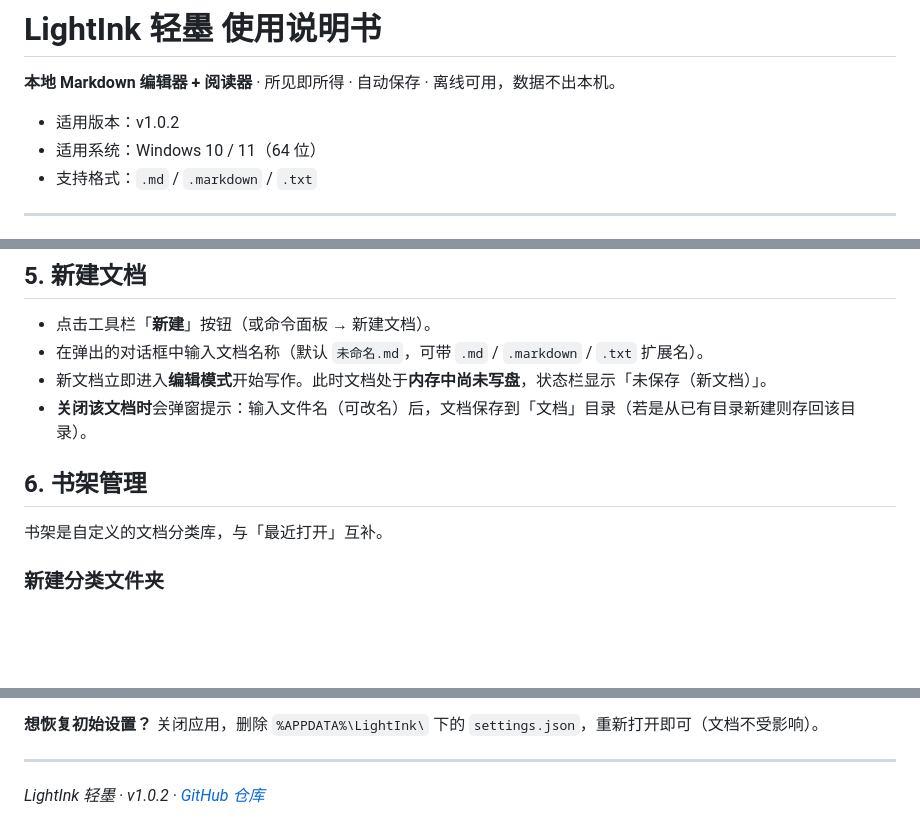
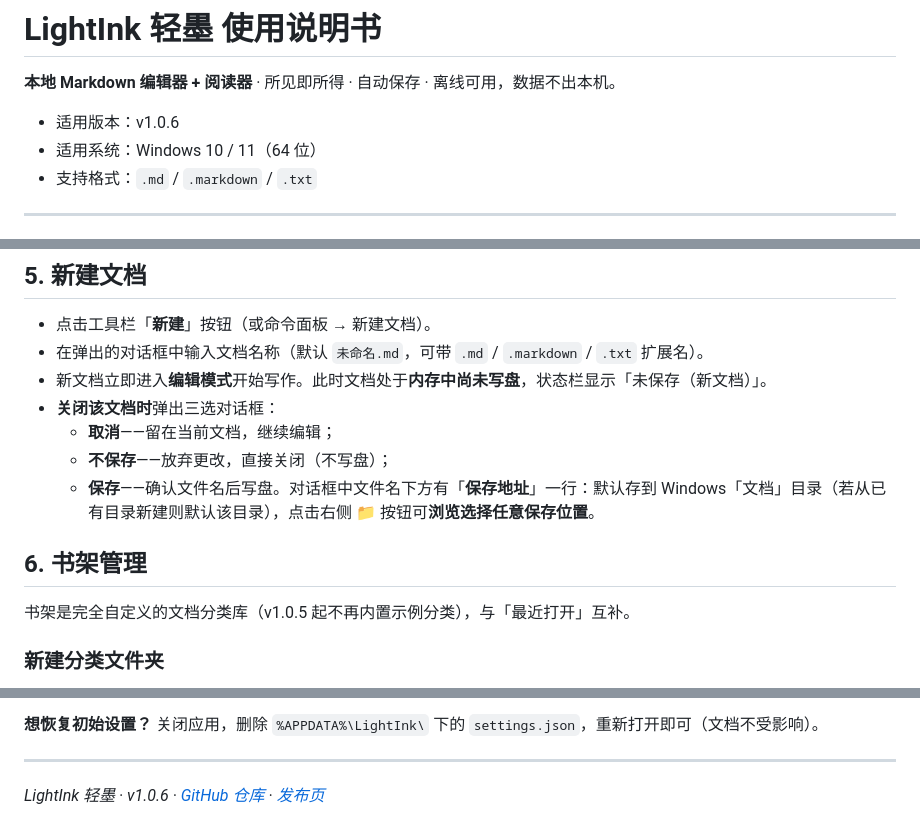
Before and after one commit to nathanjngogo/lightink, a Markdown page: md-reader/docs/使用说明书.md, 3 parts joined by grey strips. GitHub-like rendering; blank space fills up the shorter version.

Commit message:
docs: 说明书更新至 v1.0.6（新增托盘常驻/关闭弹窗/保存地址/书架清理说明）

```diff
--- a/md-reader/docs/使用说明书.md
+++ b/md-reader/docs/使用说明书.md
@@ -2,7 +2,7 @@
 
 **本地 Markdown 编辑器 + 阅读器** · 所见即所得 · 自动保存 · 离线可用，数据不出本机。
 
-- 适用版本：v1.0.2
+- 适用版本：v1.0.6
 - 适用系统：Windows 10 / 11（64 位）
 - 支持格式：`.md` / `.markdown` / `.txt`
 
@@ -83,11 +87,14 @@
 - 点击工具栏「**新建**」按钮（或命令面板 → 新建文档）。
 - 在弹出的对话框中输入文档名称（默认 `未命名.md`，可带 `.md` / `.markdown` / `.txt` 扩展名）。
 - 新文档立即进入**编辑模式**开始写作。此时文档处于**内存中尚未写盘**，状态栏显示「未保存（新文档）」。
-- **关闭该文档时**会弹窗提示：输入文件名（可改名）后，文档保存到「文档」目录（若是从已有目录新建则存回该目录）。
+- **关闭该文档时**弹出三选对话框：
+  - **取消**——留在当前文档，继续编辑；
+  - **不保存**——放弃更改，直接关闭（不写盘）；
+  - **保存**——确认文件名后写盘。对话框中文件名下方有「**保存地址**」一行：默认存到 Windows「文档」目录（若从已有目录新建则默认该目录），点击右侧 📁 按钮可**浏览选择任意保存位置**。
 
 ## 6. 书架管理
 
-书架是自定义的文档分类库，与「最近打开」互补。
+书架是完全自定义的文档分类库（v1.0.5 起不再内置示例分类），与「最近打开」互补。
 
 ### 新建分类文件夹
 
@@ -212,4 +241,4 @@
 
 ---
 
-*LightInk 轻墨 · v1.0.2 · [GitHub 仓库](https://github.com/nathanjngogo/lightink)*
+*LightInk 轻墨 · v1.0.6 · [GitHub 仓库](https://github.com/nathanjngogo/lightink) · [发布页](https://github.com/nathanjngogo/lightink/releases)*
```
Also changed, not shown: other parts of md-reader/docs/使用说明书.md (+48 -22 lines).
